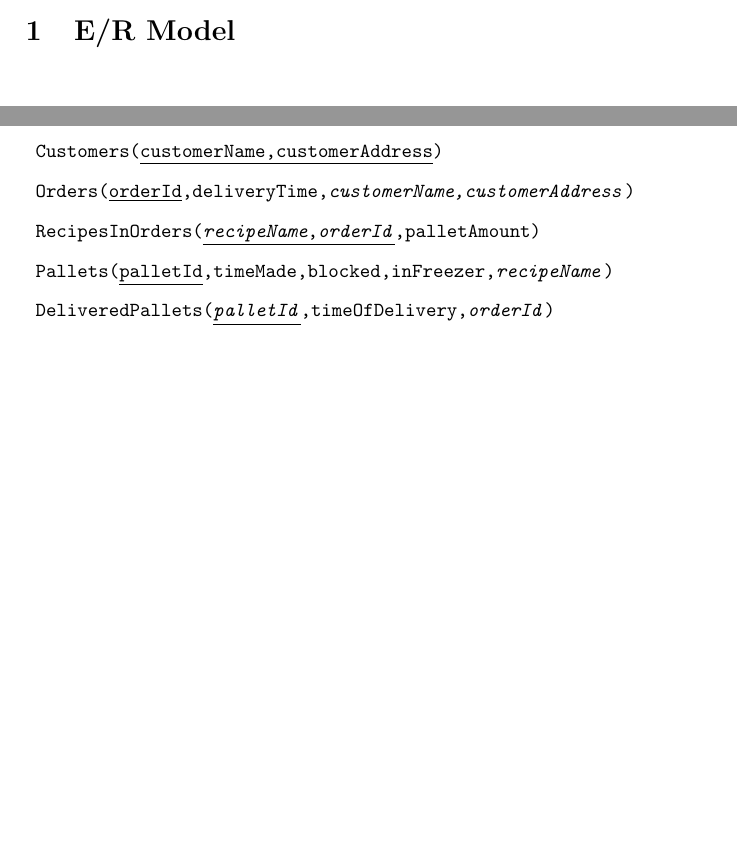
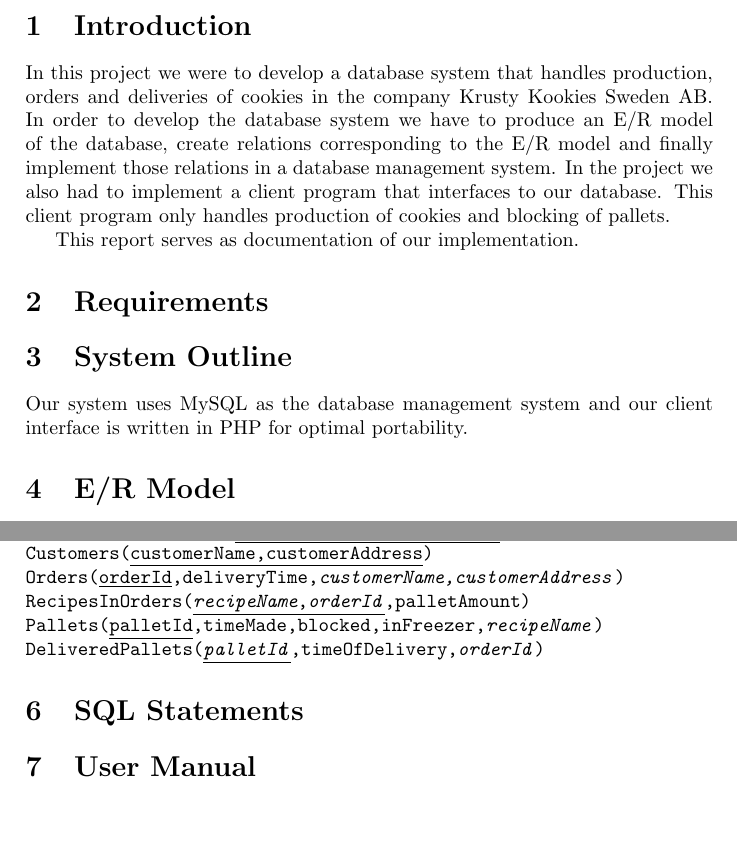
Before and after one commit to freedrikp/eda216, a LaTeX document (Project/report.tex): two parts of pages 1 and 2 of 2 before the commit and two parts of pages 2 and 3 of 3 after it, joined at a grey line, cut at the place of the change. Compiled offline with pdfLaTeX.

Commit message:
Rapport + fix med SQL

```diff
--- a/Project/report.tex
+++ b/Project/report.tex
@@ -14,4 +15,34 @@
 
+%Report
+%The report should be written in English (you may write in Swedish if you absolutely cannot produce readable English). Contents:
+%2
+%1. A cover sheet with the name of the project, your names, education programs, and e-mail addresses. You must check mail to these addresses regularly.
+%Also give the date of submission and complete instructions for running your program.
+%2. An introduction (what the project is about, etc.).
+%3. Something about requirements that you fulfill or don’t fulfill.
+%4. An outline of your system (which database manager you use, which programs you have
+%written, how the programs communicate with the database, etc.).
+%5. An E/R diagram which describes the system.
+%6. Relations. Indicate primary keys, possibly secondary keys, and foreign keys. You must
+%show that the relations are normalized according to your chosen normal form (if a relation “obviously” is in BCNF you may say so, provided that you justify your statement). If a
+%relation is in a lower normal form than BCNF, you must justify this choice.
+%7. SQL statements to create all tables, views, stored procedures, and other database elements.
+%(Don’t include statements to create the initial contents of the database.)
+%8. A user’s manual (not necessary if everything in the program is self-explanatory).
+
+\section{Introduction}
+In this project we were to develop a database system that handles production, orders and deliveries of cookies in the company Krusty Kookies Sweden AB. In order to develop the database system we have to produce an E/R model of the database, create relations corresponding to the E/R model and finally implement those relations in a database management system. In the project we also had to implement a client program that interfaces to our database. This client program only handles production of cookies and blocking of pallets.
+
+This report serves as documentation of our implementation.
+
+\section{Requirements}
+
+\section{System Outline}
+Our system uses MySQL as the database management system and our client interface is written in PHP for optimal portability.
+
+\begin{description}
+
+\end{description}
 \section{E/R Model}
 \begin{figure}[!h]
 \centering
@@ -28,9 +55,18 @@
-\item{\texttt{Customers(\underline{customerName,customerAddress})}}
-\item{\texttt{Orders(\underline{orderId},deliveryTime,\textit{customerName,customerAddress})}}
-\item{\texttt{RecipesInOrders(\underline{\textit{recipeName},\textit{orderId}},palletAmount)}}
-\item{\texttt{Pallets(\underline{palletId},timeMade,blocked,inFreezer,\textit{recipeName})}}
-\item{\texttt{DeliveredPallets(\underline{\textit{palletId}},timeOfDelivery,\textit{orderId})}}
-\end{description}
+
+\texttt{IngredientsInStock(\underline{ingredientName},stockAmount)} \\
+\texttt{Recipes(\underline{recipeName},nbrCookies)} \\
+\texttt{IngredientsInRecipe(\underline{\textit{ingredientName},\textit{recipeName}},ingredientAmount)} \\
+\texttt{Customers(\underline{customerName,customerAddress})} \\
+\texttt{Orders(\underline{orderId},deliveryTime,\textit{customerName,customerAddress})} \\
+\texttt{RecipesInOrders(\underline{\textit{recipeName},\textit{orderId}},palletAmount)} \\
+\texttt{Pallets(\underline{palletId},timeMade,blocked,inFreezer,\textit{recipeName})} \\
+\texttt{DeliveredPallets(\underline{\textit{palletId}},timeOfDelivery,\textit{orderId})}
+
+
+\section{SQL Statements}
+
+
+\section{User Manual}
 %\begin{thebibliography}{1}
 %\bibitem{wikipedia}
 %http://en.wikipedia.org
```
Also changed, not shown: Project/report.tex (5 more changed lines), 1 other file.
